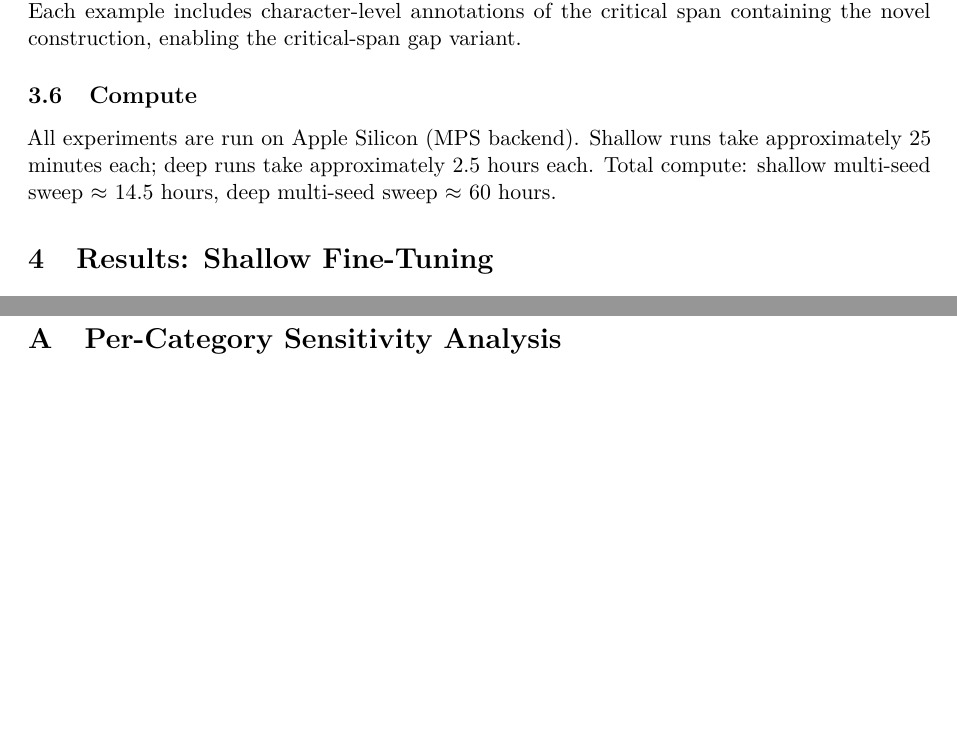
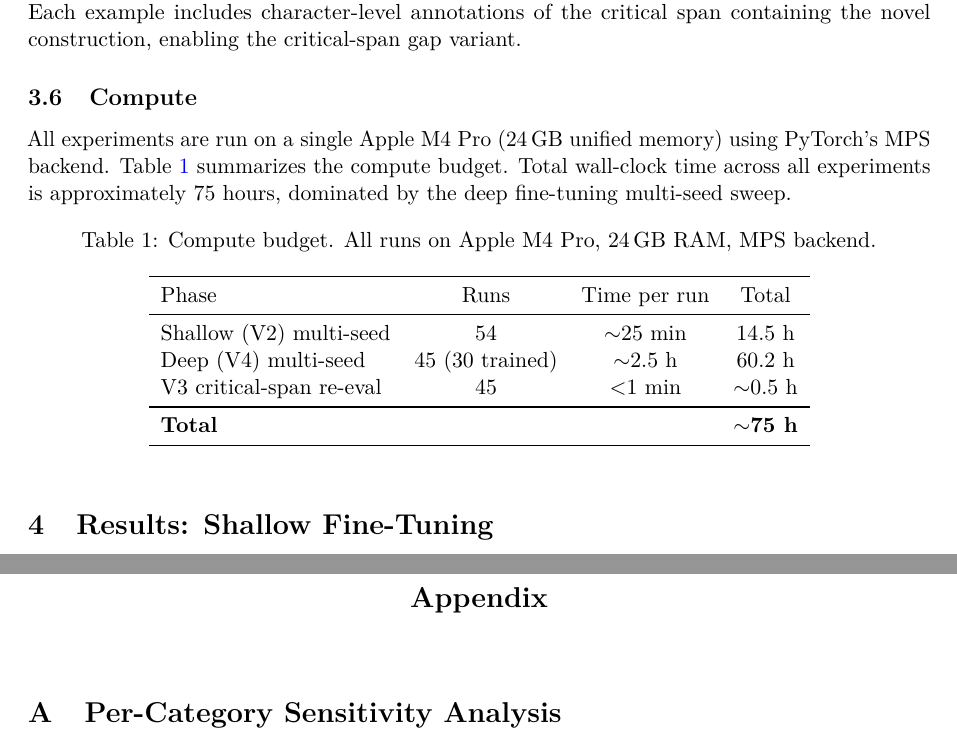
Before and after one commit to anatu/linguistic-degradation, a LaTeX paper (report/main.tex): two parts of pages 4 and 13 of 16 before the commit and two parts of pages 4 and 17 of 18 after it, joined at a grey line, cut so that both start at the same text, the shorter picture padded with empty space. Compiled offline with pdfLaTeX.

Commit message:
Fix float placement, add compute budget table (M4 Pro/24GB), fix appendix heading
- Tables/figures use [htbp] instead of [t] to prevent overflow into references
- clearpage before Discussion and Bibliography flushes pending floats
- Compute subsection now has a proper table with M4 Pro hardware specs
- Appendix gets a clear section heading on a new page
- References moved back before appendix (correct placement)

Co-Authored-By: Claude Opus 4.6 (1M context) <noreply@anthropic.com>

```diff
--- a/report/main.tex
+++ b/report/main.tex
@@ -180,9 +180,26 @@ Each example includes character-level annotations of the critical span containin
 
 \subsection{Compute}
 
-All experiments are run on Apple Silicon (MPS backend).
-Shallow runs take approximately 25 minutes each; deep runs take approximately 2.5 hours each.
-Total compute: shallow multi-seed sweep $\approx$~14.5 hours, deep multi-seed sweep $\approx$~60 hours.
+All experiments are run on a single Apple M4 Pro (24\,GB unified memory) using PyTorch's MPS backend.
+\Cref{tab:compute} summarizes the compute budget.
+Total wall-clock time across all experiments is approximately 75 hours, dominated by the deep fine-tuning multi-seed sweep.
+
+\begin{table}[htbp]
+\centering
+\caption{Compute budget. All runs on Apple M4 Pro, 24\,GB RAM, MPS backend.}
+\label{tab:compute}
+\begin{tabular}{lccc}
+\toprule
+Phase & Runs & Time per run & Total \\
+\midrule
+Shallow (V2) multi-seed & 54 & $\sim$25 min & 14.5 h \\
+Deep (V4) multi-seed    & 45 (30 trained) & $\sim$2.5 h & 60.2 h \\
+V3 critical-span re-eval & 45 & $<$1 min & $\sim$0.5 h \\
+\midrule
+\textbf{Total} & & & $\mathbf{\sim}$\textbf{75 h} \\
+\bottomrule
+\end{tabular}
+\end{table}
 
 %----------------------------------------------------------------------
 \section{Results: Shallow Fine-Tuning}
@@ -541,6 +562,12 @@ Future work should extend this analysis to larger models with deeper pretrained
 %----------------------------------------------------------------------
 
 \appendix
+
+\clearpage
+\begin{center}
+\Large\bfseries Appendix
+\end{center}
+\vspace{1em}
 
 \section{Per-Category Sensitivity Analysis}
 \label{sec:appendix-category}
```
Also changed, not shown: report/main.pdf, report/main.tex (42 more changed lines).
